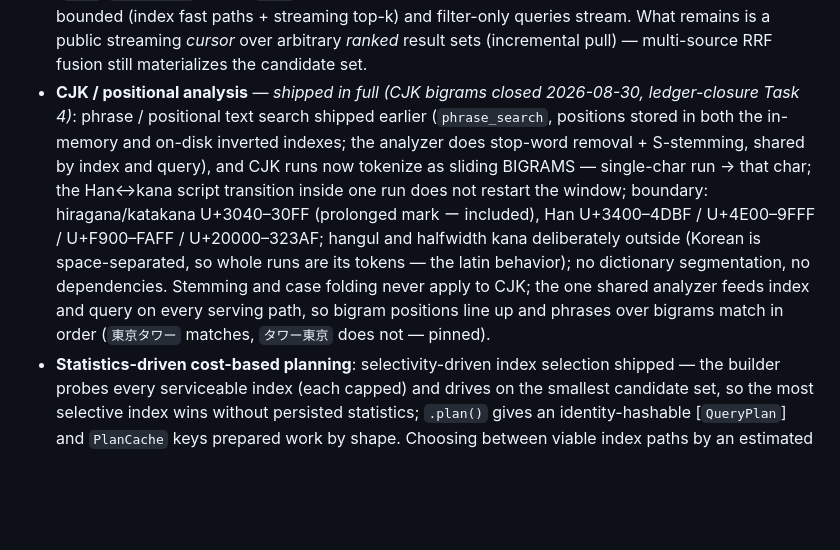
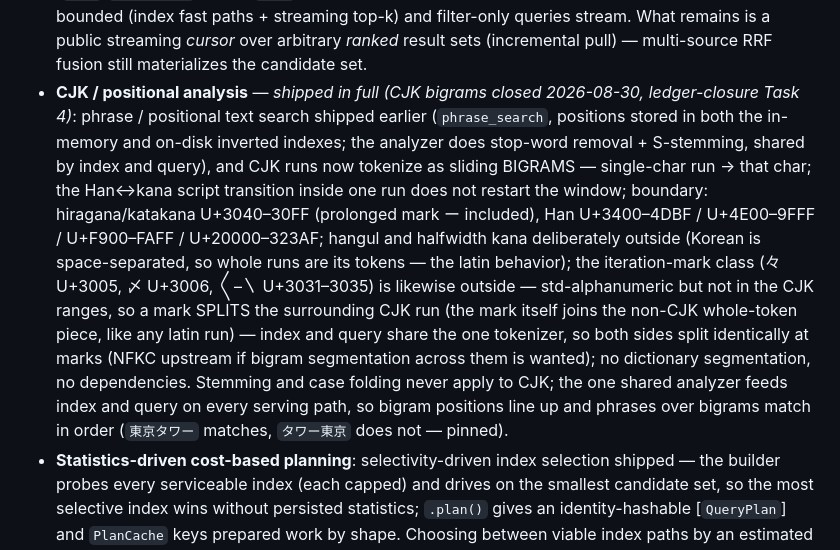
Before and after one commit to corvid-db/corvid, a Markdown page: DESIGN.md, the part around the change. Rendered like a GitHub page; blank space fills up the shorter version.

```diff
--- a/DESIGN.md
+++ b/DESIGN.md
@@ -240,7 +240,7 @@ As of the first build pass. All code is tested (≥90% line coverage, mostly ~99
 - **ADC fast path for non-L2 metrics under PQ**: PQ storage serves every metric on both indexes, but only L2 has the table-based asymmetric-distance fast path — cosine and dot score by reconstruction (decode + metric). Asymmetric inner-product/cosine tables are future work if ever measured hot.
 - **Browser support (OPFS StorageBackend + wasm-bindgen)** — *deferred by decision (2026-05-29)*. The engine is wasm-ready and size-validated (≈0.2 MB gzipped, CI-enforced) and runs in-memory on wasm; the browser-persistence layer (OPFS-SAHPool VFS, Worker RPC, JS bindings) is explicitly out of scope for now. Desktop + server is the focus.
 - **Streaming cursor over ranked result sets**: keyset (cursor) pagination over a collection shipped (`page`/`page_where`, with a `next` cursor, no offset rescans); single-source ranked queries are bounded (index fast paths + streaming top-k) and filter-only queries stream. What remains is a public streaming *cursor* over arbitrary *ranked* result sets (incremental pull) — multi-source RRF fusion still materializes the candidate set.
-- **CJK / positional analysis** — *shipped in full (CJK bigrams closed 2026-08-30, ledger-closure Task 4)*: phrase / positional text search shipped earlier (`phrase_search`, positions stored in both the in-memory and on-disk inverted indexes; the analyzer does stop-word removal + S-stemming, shared by index and query), and CJK runs now tokenize as sliding BIGRAMS — single-char run → that char; the Han↔kana script transition inside one run does not restart the window; boundary: hiragana/katakana U+3040–30FF (prolonged mark ー included), Han U+3400–4DBF / U+4E00–9FFF / U+F900–FAFF / U+20000–323AF; hangul and halfwidth kana deliberately outside (Korean is space-separated, so whole runs are its tokens — the latin behavior); no dictionary segmentation, no dependencies. Stemming and case folding never apply to CJK; the one shared analyzer feeds index and query on every serving path, so bigram positions line up and phrases over bigrams match in order (`東京タワー` matches, `タワー東京` does not — pinned).
+- **CJK / positional analysis** — *shipped in full (CJK bigrams closed 2026-08-30, ledger-closure Task 4)*: phrase / positional text search shipped earlier (`phrase_search`, positions stored in both the in-memory and on-disk inverted indexes; the analyzer does stop-word removal + S-stemming, shared by index and query), and CJK runs now tokenize as sliding BIGRAMS — single-char run → that char; the Han↔kana script transition inside one run does not restart the window; boundary: hiragana/katakana U+3040–30FF (prolonged mark ー included), Han U+3400–4DBF / U+4E00–9FFF / U+F900–FAFF / U+20000–323AF; hangul and halfwidth kana deliberately outside (Korean is space-separated, so whole runs are its tokens — the latin behavior); the iteration-mark class (々 U+3005, 〆 U+3006, 〱–〵 U+3031–3035) is likewise outside — std-alphanumeric but not in the CJK ranges, so a mark SPLITS the surrounding CJK run (the mark itself joins the non-CJK whole-token piece, like any latin run) — index and query share the one tokenizer, so both sides split identically at marks (NFKC upstream if bigram segmentation across them is wanted); no dictionary segmentation, no dependencies. Stemming and case folding never apply to CJK; the one shared analyzer feeds index and query on every serving path, so bigram positions line up and phrases over bigrams match in order (`東京タワー` matches, `タワー東京` does not — pinned).
 - **Statistics-driven cost-based planning**: selectivity-driven index selection shipped — the builder probes every serviceable index (each capped) and drives on the smallest candidate set, so the most selective index wins without persisted statistics; `.plan()` gives an identity-hashable [`QueryPlan`] and `PlanCache` keys prepared work by shape. Choosing between viable index paths by an estimated *cost model* over persisted statistics is still future.
 - **Page-level single-snapshot for `page`/`page_where`** — *shipped (roadmap Task 12, 2026-08-29)*: the entire chunked walk runs inside ONE read transaction (the builder's `run()` → `run_with(reader)` discipline; chunked reads inside the txn keep memory bounded), so each page is one MVCC snapshot — identical results, `Page{rows,next}` shape, and cursor contract on a static database (only the consistency guarantee tightened). Snapshot-holding cost is space, not latency: redb never blocks the writer on a read txn, but the walk pins pages freed by concurrent commits until it ends — bounded by `limit` rows; successive page calls each see the then-current state.
 - **`geo_nearest` per-radius snapshots**: the expanding-radius search re-runs `geo_within_radius` (its own read snapshot) per radius step; results are exact per step, but the k-nearest answer as a whole is not one snapshot.
```
Also changed, not shown: docs/BENCHES.md (+12 -0 lines).
